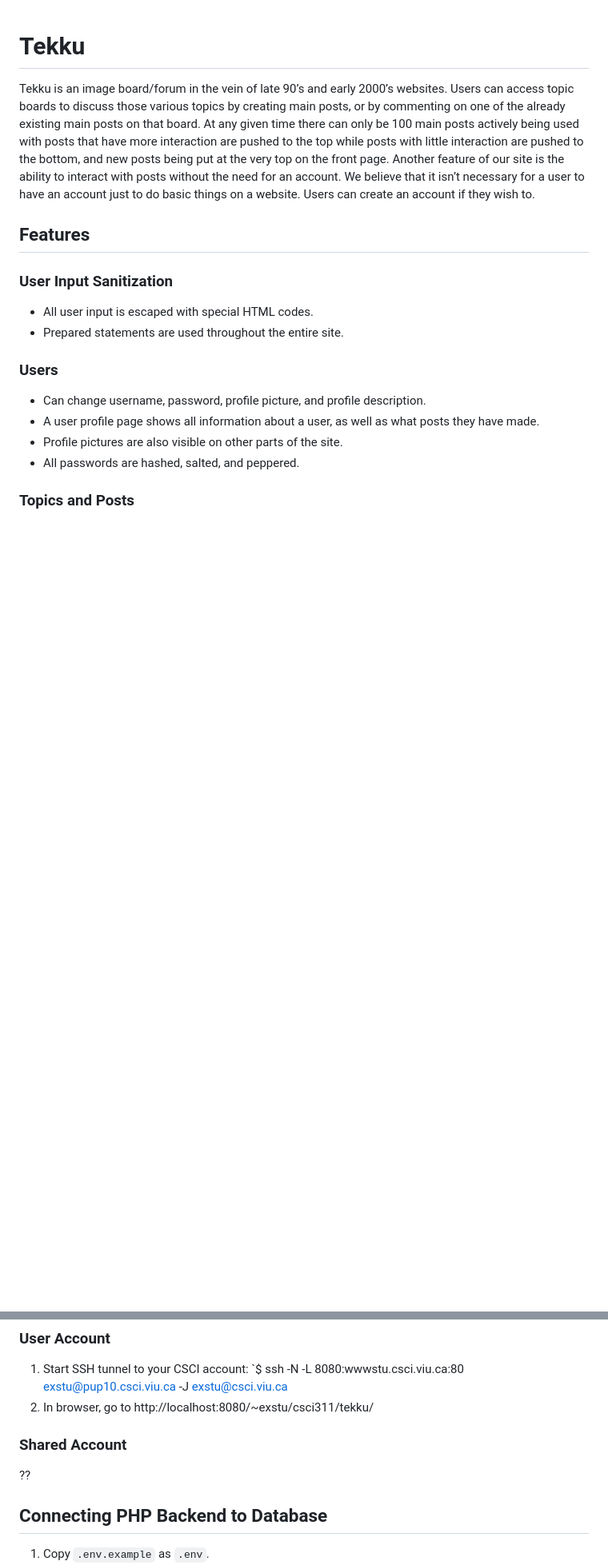
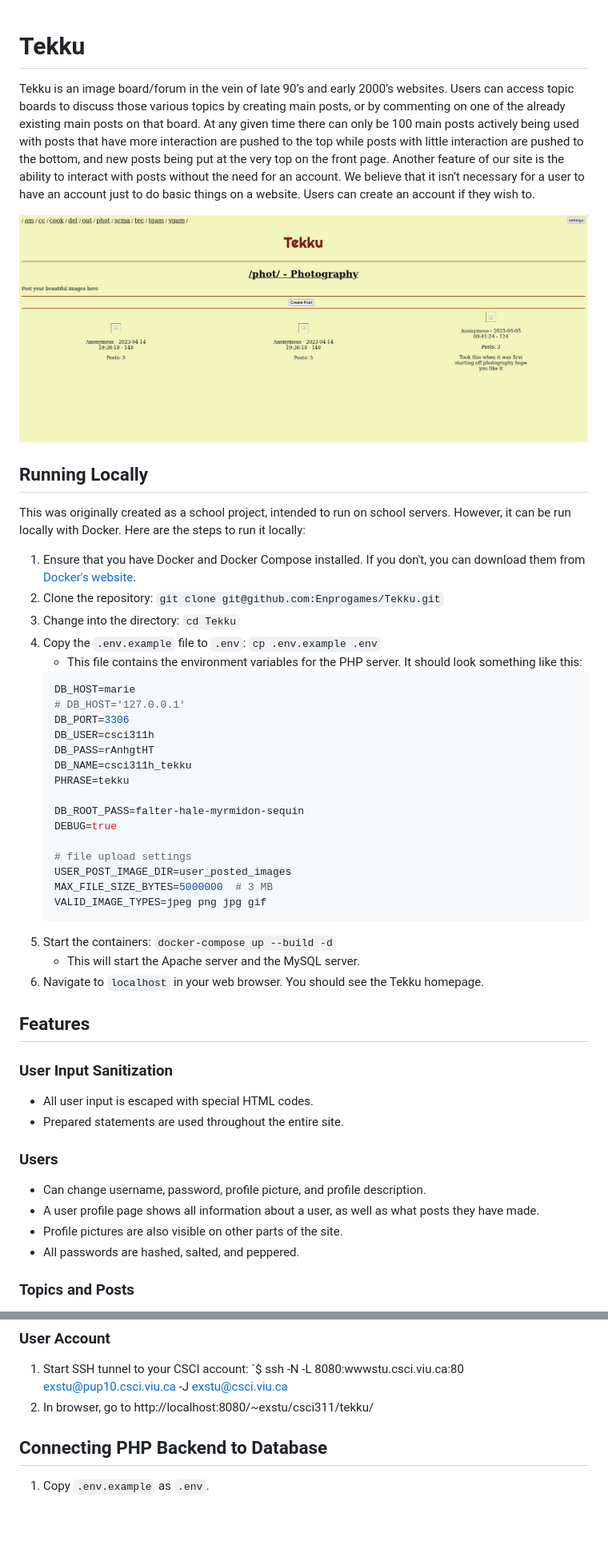
Before and after one commit to Enprogames/Tekku, a Markdown page: README.md, 2 parts joined by grey strips. Shown: that part at 80% size. GitHub-like rendering; pictures changed too: docs/title_page_large.jpeg (added); blank space fills up the shorter version.

````diff
--- a/README.md
+++ b/README.md
@@ -3,6 +3,39 @@
 
 Tekku is an image board/forum in the vein of late 90’s and early 2000’s websites. Users can access topic boards to discuss those various topics by creating main posts, or by commenting on one of the already existing main posts on that board. At any given time there can only be 100 main posts actively being used with posts that have more interaction are pushed to the top while posts with little interaction are pushed to the bottom, and new posts being put at the very top on the front page.
 Another feature of our site is the ability to interact with posts without the need for an account. We believe that it isn’t necessary for a user to have an account just to do basic things on a website. Users can create an account if they wish to.
+
+![Tekku Homepage](docs/title_page_large.jpeg)
+
+## Running Locally
+
+This was originally created as a school project, intended to run on school servers. However, it can be run locally with Docker. Here are the steps to run it locally:
+
+1. Ensure that you have Docker and Docker Compose installed. If you don't, you can download them from [Docker's website](https://www.docker.com/products/docker-desktop).
+2. Clone the repository: `git clone git@github.com:Enprogames/Tekku.git`
+3. Change into the directory: `cd Tekku`
+4. Copy the `.env.example` file to `.env`: `cp .env.example .env`
+    - This file contains the environment variables for the PHP server. It should look something like this:
+    ```env
+    DB_HOST=marie
+    # DB_HOST='127.0.0.1'
+    DB_PORT=3306
+    DB_USER=csci311h
+    DB_PASS=rAnhgtHT
+    DB_NAME=csci311h_tekku
+    PHRASE=tekku
+
+    DB_ROOT_PASS=falter-hale-myrmidon-sequin
+    DEBUG=true
+
+    # file upload settings
+    USER_POST_IMAGE_DIR=user_posted_images
+    MAX_FILE_SIZE_BYTES=5000000  # 3 MB
+    VALID_IMAGE_TYPES=jpeg png jpg gif
+    ```
+5. Start the containers: `docker-compose up --build -d`
+    - This will start the Apache server and the MySQL server.
+6. Navigate to `localhost` in your web browser. You should see the Tekku homepage.
+
 ## Features
 ### User Input Sanitization
 - All user input is escaped with special HTML codes.
@@ -113,8 +146,6 @@ Now you can do normal git commands, but you have to use `127.0.0.1` to access th
 ### User Account
 1. Start SSH tunnel to your CSCI account: `$ ssh -N -L 8080:wwwstu.csci.viu.ca:80 exstu@pup10.csci.viu.ca -J exstu@csci.viu.ca
 2. In browser, go to http://localhost:8080/~exstu/csci311/tekku/
-### Shared Account
-??
 
 ## Connecting PHP Backend to Database
 1. Copy `.env.example` as `.env`.
````
Also changed, not shown: docs/title_page_small.jpeg (added), 1 other file.
